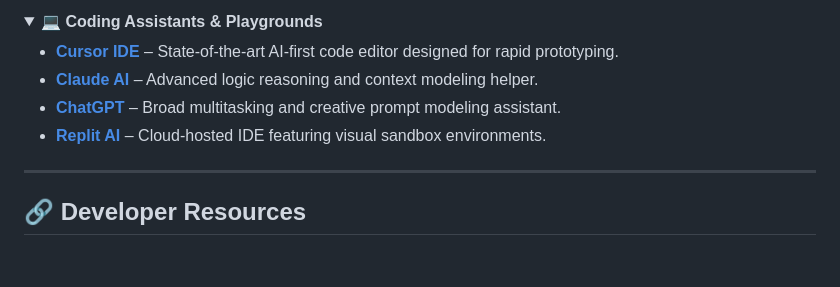
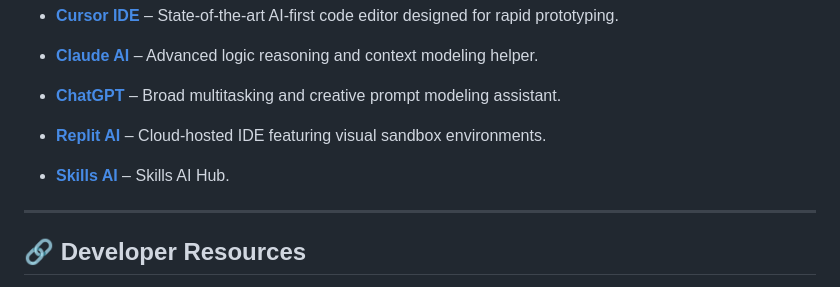
Before and after one commit to huanchain/huanchain, a Markdown page: README.md, the part around the change. Drawn GitHub-style; folded sections open; blank space fills up the shorter version.

```diff
--- a/README.md
+++ b/README.md
@@ -129,6 +129,8 @@ HuanChain leverages cutting-edge autonomous engineering models to build, maintai
 * [**Claude AI**](https://claude.ai/new) – Advanced logic reasoning and context modeling helper.
 * [**ChatGPT**](https://openai.com/chatgpt/) – Broad multitasking and creative prompt modeling assistant.
 * [**Replit AI**](https://replit.com) – Cloud-hosted IDE featuring visual sandbox environments.
+
+* [**Skills AI**](https://www.skills.sh) – Skills AI Hub.
 </details>
 
 ---
```
